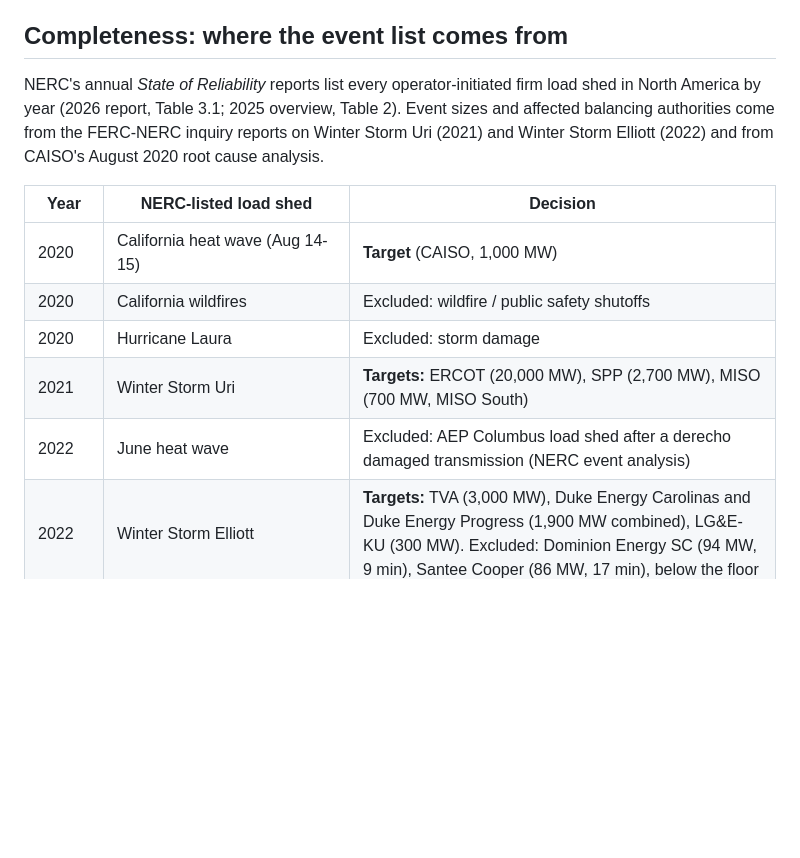
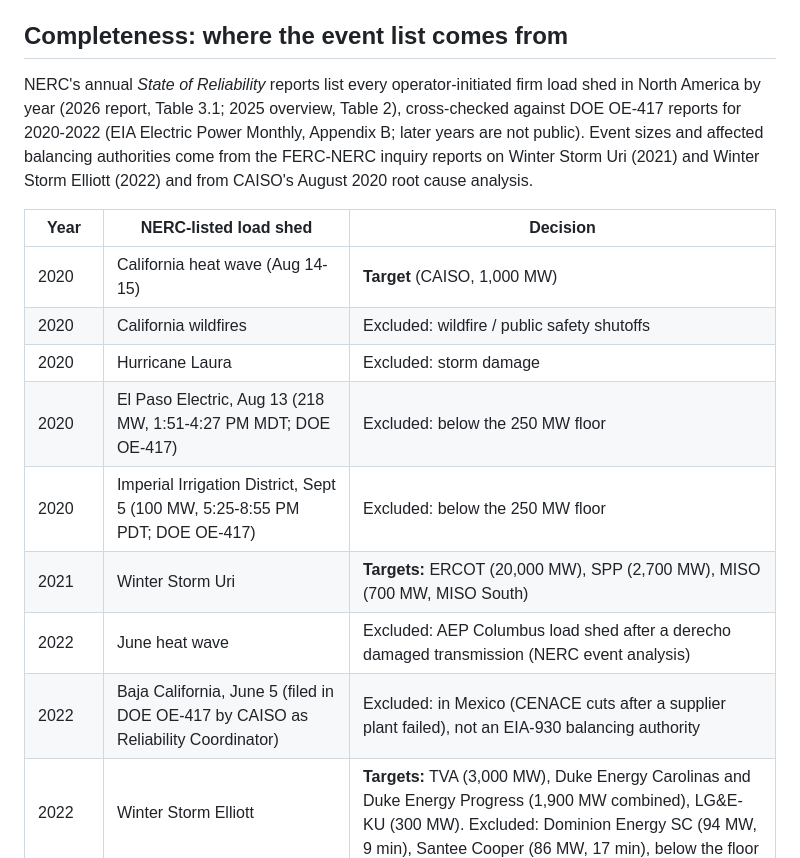
Before and after one commit to gotham29/gridshedwatch, a Markdown page: docs/events.md, the part around the change. Rendered like a GitHub page; blank space fills up the shorter version.

Commit message:
events.md: list the OE-417 load sheds outside the target set and why
El Paso Electric (218 MW) and Imperial Irrigation District (100 MW) in 2020 are below the
250 MW floor; the June 2022 shed filed by CAISO was in Baja California.

Co-Authored-By: Claude Opus 5.5 <noreply@anthropic.com>
Claude-Session: https://claude.ai/code/session_01JZCbsDPX1BoMf2fR4CGueh

```diff
--- a/docs/events.md
+++ b/docs/events.md
@@ -56,7 +56,9 @@ only reduce claimed lead time and never turn a late alert into a "predicted" one
 ## Completeness: where the event list comes from
 
 NERC's annual *State of Reliability* reports list every operator-initiated firm load shed in
-North America by year (2026 report, Table 3.1; 2025 overview, Table 2). Event sizes and
+North America by year (2026 report, Table 3.1; 2025 overview, Table 2), cross-checked against
+DOE OE-417 reports for 2020-2022 (EIA Electric Power Monthly, Appendix B; later years are not
+public). Event sizes and
 affected balancing authorities come from the FERC-NERC inquiry reports on Winter Storm Uri
 (2021) and Winter Storm Elliott (2022) and from CAISO's August 2020 root cause analysis.
 
@@ -65,8 +67,11 @@ affected balancing authorities come from the FERC-NERC inquiry reports on Winter
 | 2020 | California heat wave (Aug 14-15) | **Target** (CAISO, 1,000 MW) |
 | 2020 | California wildfires | Excluded: wildfire / public safety shutoffs |
 | 2020 | Hurricane Laura | Excluded: storm damage |
+| 2020 | El Paso Electric, Aug 13 (218 MW, 1:51-4:27 PM MDT; DOE OE-417) | Excluded: below the 250 MW floor |
+| 2020 | Imperial Irrigation District, Sept 5 (100 MW, 5:25-8:55 PM PDT; DOE OE-417) | Excluded: below the 250 MW floor |
 | 2021 | Winter Storm Uri | **Targets:** ERCOT (20,000 MW), SPP (2,700 MW), MISO (700 MW, MISO South) |
 | 2022 | June heat wave | Excluded: AEP Columbus load shed after a derecho damaged transmission (NERC event analysis) |
+| 2022 | Baja California, June 5 (filed in DOE OE-417 by CAISO as Reliability Coordinator) | Excluded: in Mexico (CENACE cuts after a supplier plant failed), not an EIA-930 balancing authority |
 | 2022 | Winter Storm Elliott | **Targets:** TVA (3,000 MW), Duke Energy Carolinas and Duke Energy Progress (1,900 MW combined), LG&E-KU (300 MW). Excluded: Dominion Energy SC (94 MW, 9 min), Santee Cooper (86 MW, 17 min), below the floor |
 | 2023 | None | - |
 | 2024 | Western Interconnection generator trip, failed dispatch (0.43 h) | Excluded: entity and MW not published, so it cannot be placed in a balancing authority |
```
